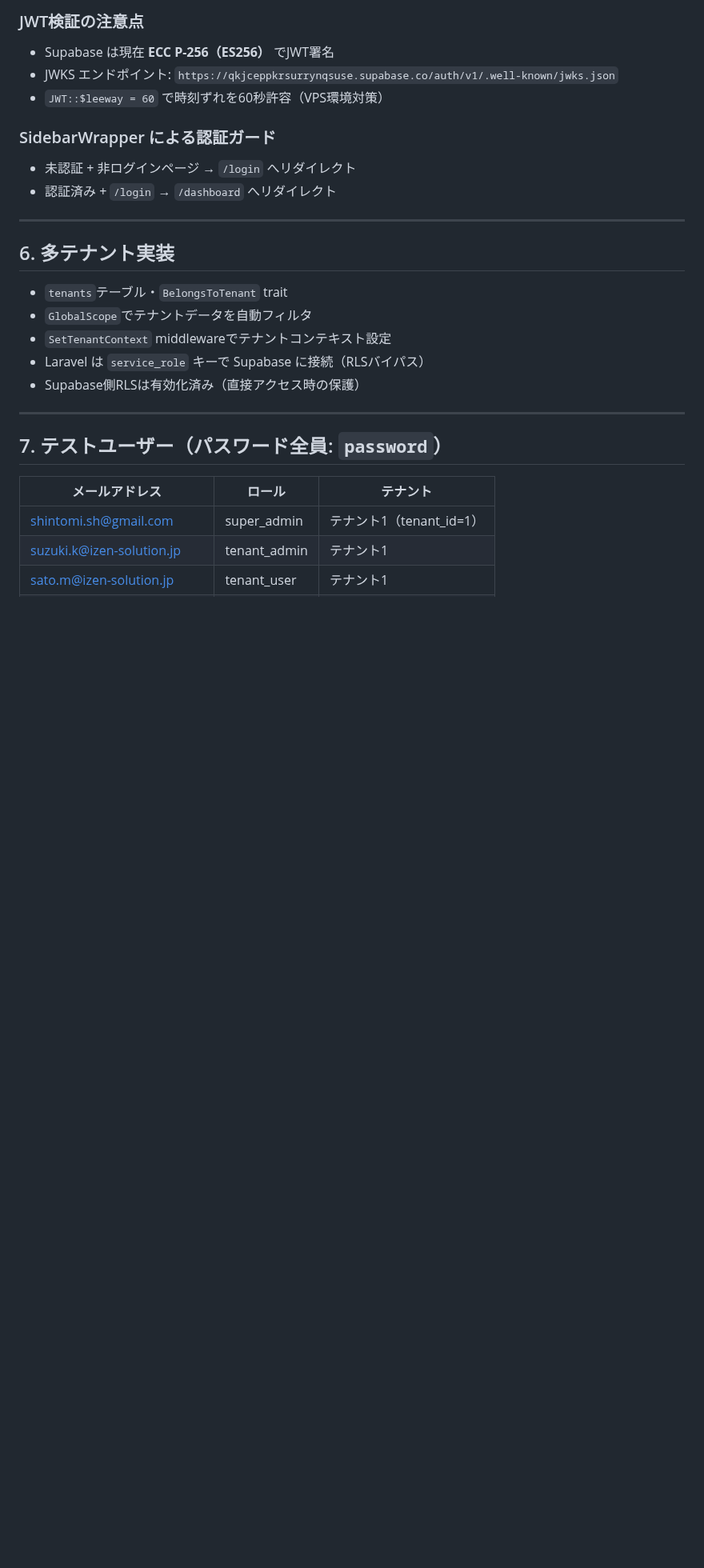
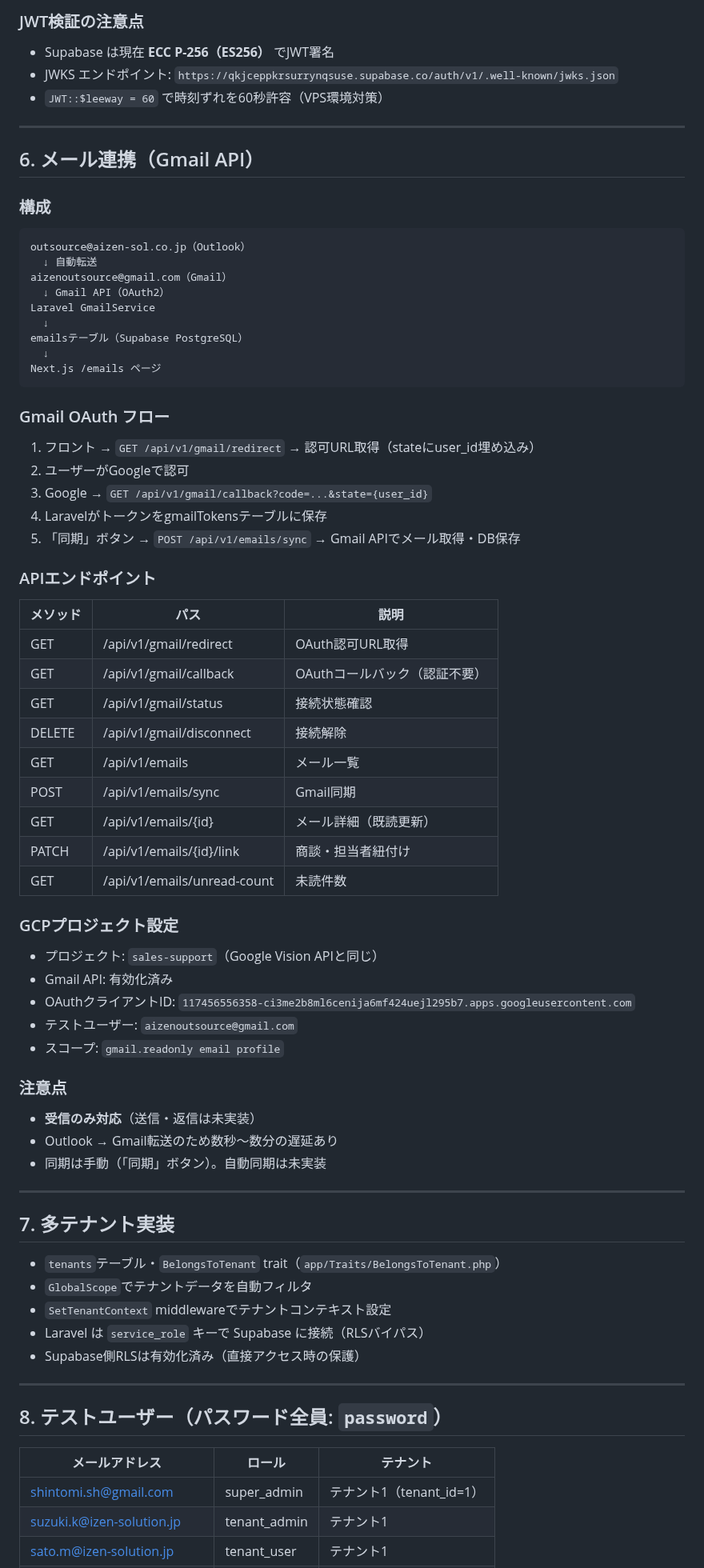
Before and after one commit to shintomish/sales_support, a Markdown page: sales_support_handover.md, the part around one of its changes. Shown at 80% size. GitHub-like rendering; blank space fills up the shorter version.

Commit message:
docs: 引き継ぎドキュメント更新（メール連携追加）

````diff
--- a/sales_support_handover.md
+++ b/sales_support_handover.md
@@ -141,15 +148,60 @@ API呼び出し
 - JWKS エンドポイント: `https://qkjceppkrsurrynqsuse.supabase.co/auth/v1/.well-known/jwks.json`
 - `JWT::$leeway = 60` で時刻ずれを60秒許容（VPS環境対策）
 
-### SidebarWrapper による認証ガード
-- 未認証 + 非ログインページ → `/login` へリダイレクト
-- 認証済み + `/login` → `/dashboard` へリダイレクト
+---
+
+## 6. メール連携（Gmail API）
+
+### 構成
+```
+outsource@aizen-sol.co.jp（Outlook）
+  ↓ 自動転送
+aizenoutsource@gmail.com（Gmail）
+  ↓ Gmail API（OAuth2）
+Laravel GmailService
+  ↓
+emailsテーブル（Supabase PostgreSQL）
+  ↓
+Next.js /emails ページ
+```
+
+### Gmail OAuth フロー
+1. フロント → `GET /api/v1/gmail/redirect` → 認可URL取得（stateにuser_id埋め込み）
+2. ユーザーがGoogleで認可
+3. Google → `GET /api/v1/gmail/callback?code=...&state={user_id}`
+4. LaravelがトークンをgmailTokensテーブルに保存
+5. 「同期」ボタン → `POST /api/v1/emails/sync` → Gmail APIでメール取得・DB保存
+
+### APIエンドポイント
+| メソッド | パス | 説明 |
+|---|---|---|
+| GET | /api/v1/gmail/redirect | OAuth認可URL取得 |
+| GET | /api/v1/gmail/callback | OAuthコールバック（認証不要） |
+| GET | /api/v1/gmail/status | 接続状態確認 |
+| DELETE | /api/v1/gmail/disconnect | 接続解除 |
+| GET | /api/v1/emails | メール一覧 |
+| POST | /api/v1/emails/sync | Gmail同期 |
+| GET | /api/v1/emails/{id} | メール詳細（既読更新） |
+| PATCH | /api/v1/emails/{id}/link | 商談・担当者紐付け |
+| GET | /api/v1/emails/unread-count | 未読件数 |
+
+### GCPプロジェクト設定
+- プロジェクト: `sales-support`（Google Vision APIと同じ）
+- Gmail API: 有効化済み
+- OAuthクライアントID: `117456556358-ci3me2b8ml6cenija6mf424uejl295b7.apps.googleusercontent.com`
+- テストユーザー: `aizenoutsource@gmail.com`
+- スコープ: `gmail.readonly email profile`
+
+### 注意点
+- **受信のみ対応**（送信・返信は未実装）
+- Outlook → Gmail転送のため数秒〜数分の遅延あり
+- 同期は手動（「同期」ボタン）。自動同期は未実装
 
 ---
 
-## 6. 多テナント実装
+## 7. 多テナント実装
 
-- `tenants`テーブル・`BelongsToTenant` trait
+- `tenants`テーブル・`BelongsToTenant` trait（`app/Traits/BelongsToTenant.php`）
 - `GlobalScope`でテナントデータを自動フィルタ
 - `SetTenantContext` middlewareでテナントコンテキスト設定
 - Laravel は `service_role` キーで Supabase に接続（RLSバイパス）
@@ -157,7 +209,7 @@ API呼び出し
 
 ---
 
-## 7. テストユーザー（パスワード全員: `password`）
+## 8. テストユーザー（パスワード全員: `password`）
 
 | メールアドレス | ロール | テナント |
 |---|---|---|
````
Also changed, not shown: other parts of sales_support_handover.md (+49 -99 lines).
